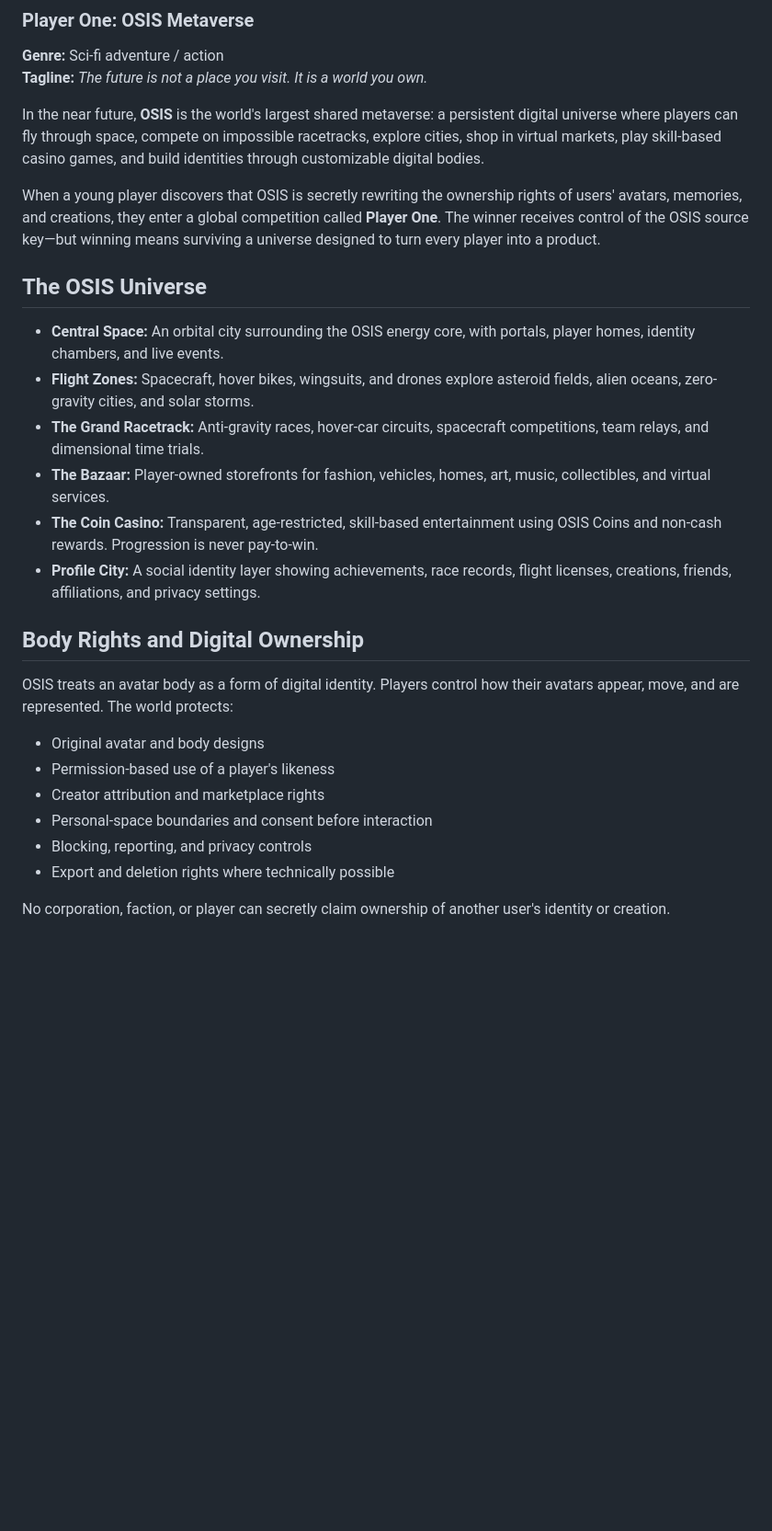
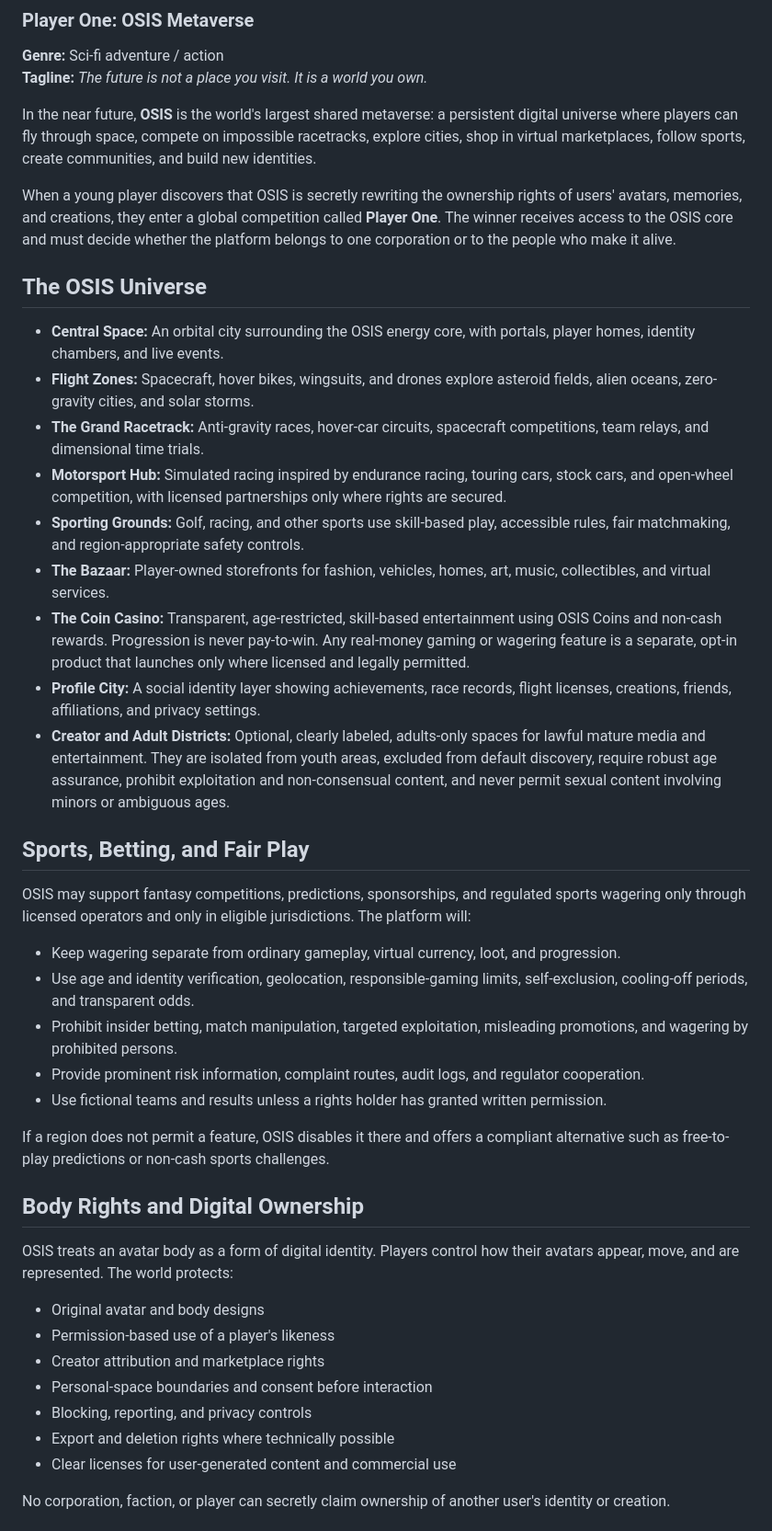
Before and after one commit to waskahativan2-wq/Metaverse, a Markdown page: README.md, the part around one of its changes. Shown at 92% size. GitHub-like rendering; blank space fills up the shorter version.

```diff
--- a/README.md
+++ b/README.md
@@ -9,18 +9,33 @@
 **Genre:** Sci-fi adventure / action
 **Tagline:** *The future is not a place you visit. It is a world you own.*
 
-In the near future, **OSIS** is the world's largest shared metaverse: a persistent digital universe where players can fly through space, compete on impossible racetracks, explore cities, shop in virtual markets, play skill-based casino games, and build identities through customizable digital bodies.
+In the near future, **OSIS** is the world's largest shared metaverse: a persistent digital universe where players can fly through space, compete on impossible racetracks, explore cities, shop in virtual marketplaces, follow sports, create communities, and build new identities.
 
-When a young player discovers that OSIS is secretly rewriting the ownership rights of users' avatars, memories, and creations, they enter a global competition called **Player One**. The winner receives control of the OSIS source key—but winning means surviving a universe designed to turn every player into a product.
+When a young player discovers that OSIS is secretly rewriting the ownership rights of users' avatars, memories, and creations, they enter a global competition called **Player One**. The winner receives access to the OSIS core and must decide whether the platform belongs to one corporation or to the people who make it alive.
 
 ## The OSIS Universe
 
 - **Central Space:** An orbital city surrounding the OSIS energy core, with portals, player homes, identity chambers, and live events.
 - **Flight Zones:** Spacecraft, hover bikes, wingsuits, and drones explore asteroid fields, alien oceans, zero-gravity cities, and solar storms.
 - **The Grand Racetrack:** Anti-gravity races, hover-car circuits, spacecraft competitions, team relays, and dimensional time trials.
+- **Motorsport Hub:** Simulated racing inspired by endurance racing, touring cars, stock cars, and open-wheel competition, with licensed partnerships only where rights are secured.
+- **Sporting Grounds:** Golf, racing, and other sports use skill-based play, accessible rules, fair matchmaking, and region-appropriate safety controls.
 - **The Bazaar:** Player-owned storefronts for fashion, vehicles, homes, art, music, collectibles, and virtual services.
-- **The Coin Casino:** Transparent, age-restricted, skill-based entertainment using OSIS Coins and non-cash rewards. Progression is never pay-to-win.
+- **The Coin Casino:** Transparent, age-restricted, skill-based entertainment using OSIS Coins and non-cash rewards. Progression is never pay-to-win. Any real-money gaming or wagering feature is a separate, opt-in product that launches only where licensed and legally permitted.
 - **Profile City:** A social identity layer showing achievements, race records, flight licenses, creations, friends, affiliations, and privacy settings.
+- **Creator and Adult Districts:** Optional, clearly labeled, adults-only spaces for lawful mature media and entertainment. They are isolated from youth areas, excluded from default discovery, require robust age assurance, prohibit exploitation and non-consensual content, and never permit sexual content involving minors or ambiguous ages.
+
+## Sports, Betting, and Fair Play
+
+OSIS may support fantasy competitions, predictions, sponsorships, and regulated sports wagering only through licensed operators and only in eligible jurisdictions. The platform will:
+
+- Keep wagering separate from ordinary gameplay, virtual currency, loot, and progression.
+- Use age and identity verification, geolocation, responsible-gaming limits, self-exclusion, cooling-off periods, and transparent odds.
+- Prohibit insider betting, match manipulation, targeted exploitation, misleading promotions, and wagering by prohibited persons.
+- Provide prominent risk information, complaint routes, audit logs, and regulator cooperation.
+- Use fictional teams and results unless a rights holder has granted written permission.
+
+If a region does not permit a feature, OSIS disables it there and offers a compliant alternative such as free-to-play predictions or non-cash sports challenges.
 
 ## Body Rights and Digital Ownership
 
@@ -32,6 +47,7 @@ OSIS treats an avatar body as a form of digital identity. Players control how th
 - Personal-space boundaries and consent before interaction
 - Blocking, reporting, and privacy controls
 - Export and deletion rights where technically possible
+- Clear licenses for user-generated content and commercial use
 
 No corporation, faction, or player can secretly claim ownership of another user's identity or creation.
 
```
Also changed, not shown: other parts of README.md (+46 -3 lines).
